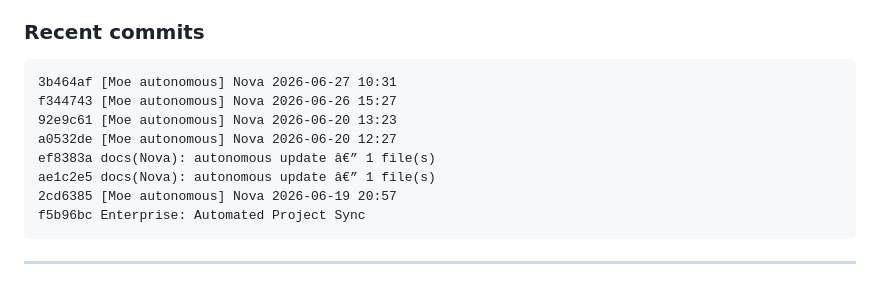
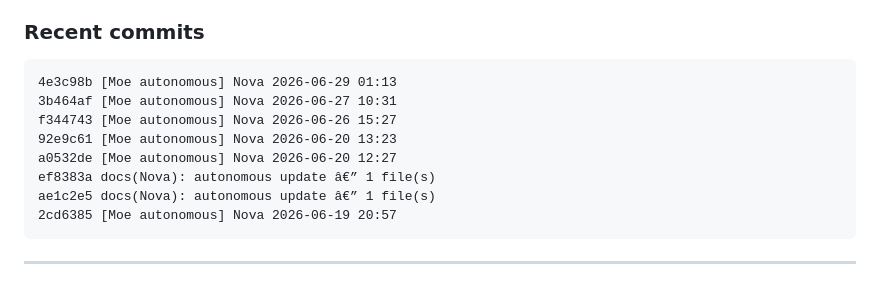
Before and after one commit to chrisalunlloyd2-sudo/Nova, a Markdown page: README.md, the part around one of its changes. Rendered like a GitHub page.

Commit message:
[Moe autonomous] Nova 2026-06-29 19:42

````diff
--- a/README.md
+++ b/README.md
@@ -164,6 +164,7 @@ Executable entry points (have a `__main__` block):
 
 ### Recent commits
 ```
+4e3c98b [Moe autonomous] Nova 2026-06-29 01:13
 3b464af [Moe autonomous] Nova 2026-06-27 10:31
 f344743 [Moe autonomous] Nova 2026-06-26 15:27
 92e9c61 [Moe autonomous] Nova 2026-06-20 13:23
@@ -171,7 +172,6 @@ a0532de [Moe autonomous] Nova 2026-06-20 12:27
 ef8383a docs(Nova): autonomous update â€” 1 file(s)
 ae1c2e5 docs(Nova): autonomous update â€” 1 file(s)
 2cd6385 [Moe autonomous] Nova 2026-06-19 20:57
-f5b96bc Enterprise: Automated Project Sync
 ```
 
 ---
````
Also changed, not shown: other parts of README.md (+2 -2 lines).
